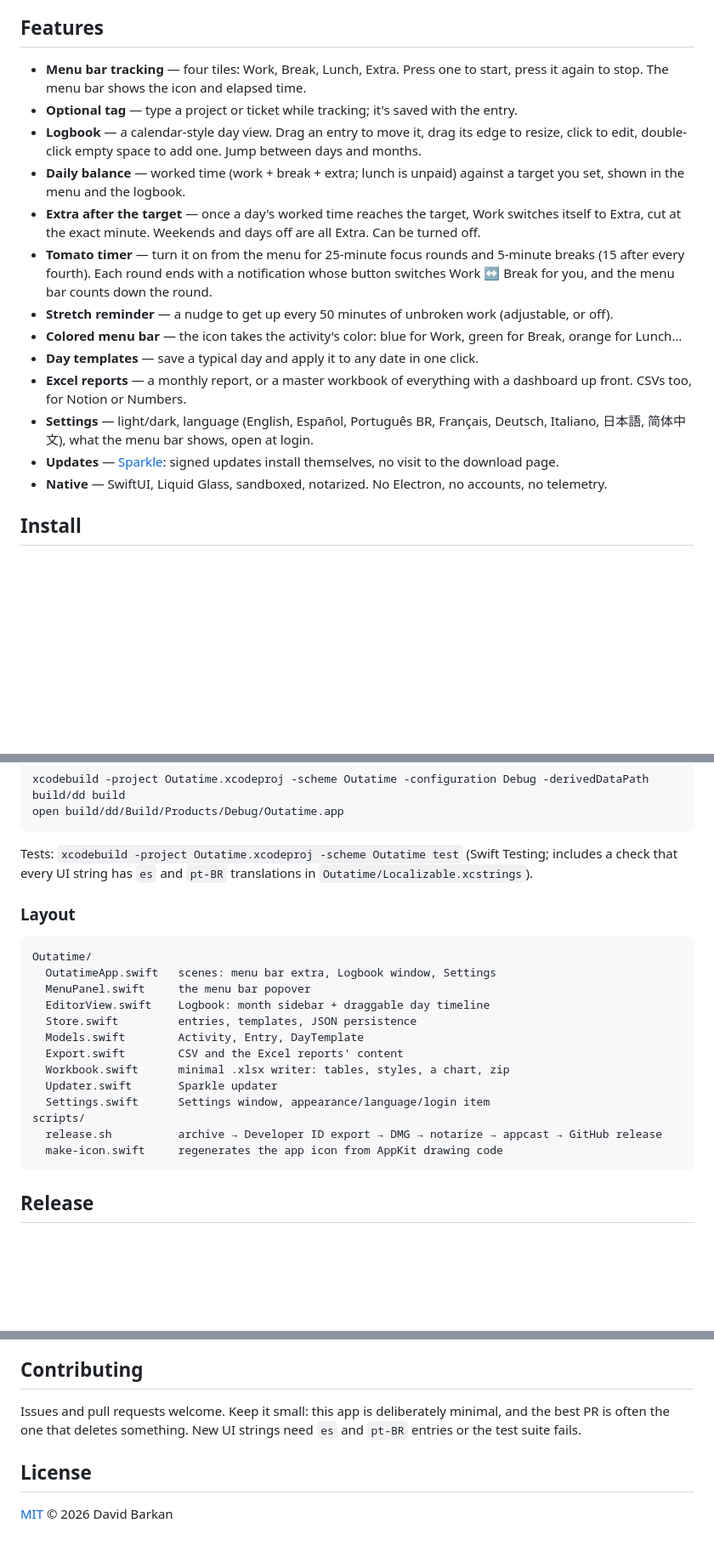
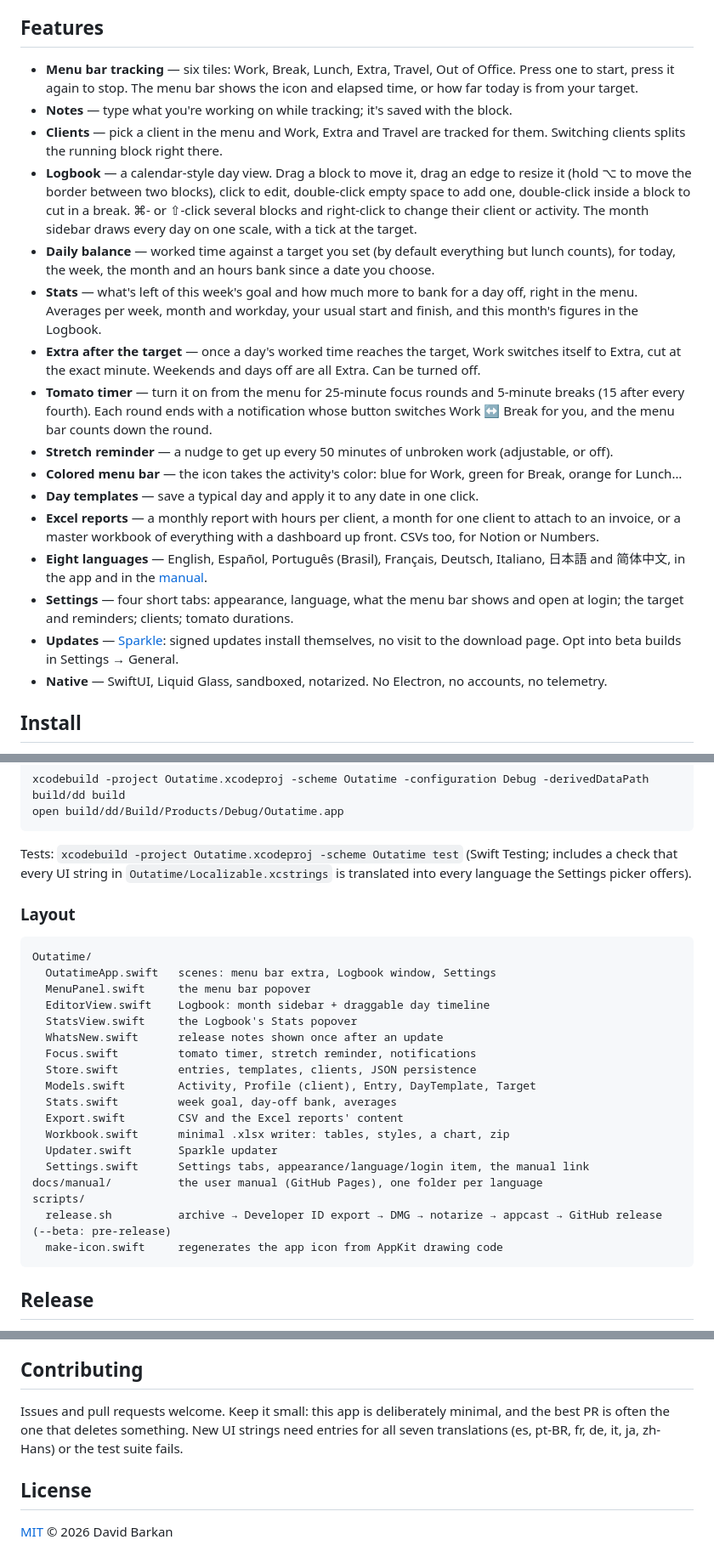
Before and after one commit to mrbarkan/Outatime, a Markdown page: README.md, 3 parts joined by grey strips. Shown at 85% size. Drawn GitHub-style; blank space fills up the shorter version.

Commit message:
README: current feature list, exports, layout and translation rules
Co-Authored-By: Claude Opus 5.5 (1M context) <noreply@anthropic.com>

````diff
--- a/README.md
+++ b/README.md
@@ -26,18 +26,21 @@ Most time trackers want a project, a client, a billing rate and an account. Outa
 
 ## Features
 
-- **Menu bar tracking** — four tiles: Work, Break, Lunch, Extra. Press one to start, press it again to stop. The menu bar shows the icon and elapsed time.
-- **Optional tag** — type a project or ticket while tracking; it's saved with the entry.
-- **Logbook** — a calendar-style day view. Drag an entry to move it, drag its edge to resize, click to edit, double-click empty space to add one. Jump between days and months.
-- **Daily balance** — worked time (work + break + extra; lunch is unpaid) against a target you set, shown in the menu and the logbook.
+- **Menu bar tracking** — six tiles: Work, Break, Lunch, Extra, Travel, Out of Office. Press one to start, press it again to stop. The menu bar shows the icon and elapsed time, or how far today is from your target.
+- **Notes** — type what you're working on while tracking; it's saved with the block.
+- **Clients** — pick a client in the menu and Work, Extra and Travel are tracked for them. Switching clients splits the running block right there.
+- **Logbook** — a calendar-style day view. Drag a block to move it, drag an edge to resize it (hold ⌥ to move the border between two blocks), click to edit, double-click empty space to add one, double-click inside a block to cut in a break. ⌘- or ⇧-click several blocks and right-click to change their client or activity. The month sidebar draws every day on one scale, with a tick at the target.
+- **Daily balance** — worked time against a target you set (by default everything but lunch counts), for today, the week, the month and an hours bank since a date you choose.
+- **Stats** — what's left of this week's goal and how much more to bank for a day off, right in the menu. Averages per week, month and workday, your usual start and finish, and this month's figures in the Logbook.
 - **Extra after the target** — once a day's worked time reaches the target, Work switches itself to Extra, cut at the exact minute. Weekends and days off are all Extra. Can be turned off.
 - **Tomato timer** — turn it on from the menu for 25-minute focus rounds and 5-minute breaks (15 after every fourth). Each round ends with a notification whose button switches Work ↔ Break for you, and the menu bar counts down the round.
 - **Stretch reminder** — a nudge to get up every 50 minutes of unbroken work (adjustable, or off).
 - **Colored menu bar** — the icon takes the activity's color: blue for Work, green for Break, orange for Lunch…
 - **Day templates** — save a typical day and apply it to any date in one click.
-- **Excel reports** — a monthly report, or a master workbook of everything with a dashboard up front. CSVs too, for Notion or Numbers.
-- **Settings** — light/dark, language (English, Español, Português BR, Français, Deutsch, Italiano, 日本語, 简体中文), what the menu bar shows, open at login.
-- **Updates** — [Sparkle](https://sparkle-project.org): signed updates install themselves, no visit to the download page.
+- **Excel reports** — a monthly report with hours per client, a month for one client to attach to an invoice, or a master workbook of everything with a dashboard up front. CSVs too, for Notion or Numbers.
+- **Eight languages** — English, Español, Português (Brasil), Français, Deutsch, Italiano, 日本語 and 简体中文, in the app and in the [manual](https://mrbarkan.github.io/Outatime/manual/).
+- **Settings** — four short tabs: appearance, language, what the menu bar shows and open at login; the target and reminders; clients; tomato durations.
+- **Updates** — [Sparkle](https://sparkle-project.org): signed updates install themselves, no visit to the download page. Opt into beta builds in Settings → General.
 - **Native** — SwiftUI, Liquid Glass, sandboxed, notarized. No Electron, no accounts, no telemetry.
 
 ## Install
@@ -81,7 +85,7 @@ xcodebuild -project Outatime.xcodeproj -scheme Outatime -configuration Debug -de
 open build/dd/Build/Products/Debug/Outatime.app
 ```
 
-Tests: `xcodebuild -project Outatime.xcodeproj -scheme Outatime test` (Swift Testing; includes a check that every UI string has `es` and `pt-BR` translations in `Outatime/Localizable.xcstrings`).
+Tests: `xcodebuild -project Outatime.xcodeproj -scheme Outatime test` (Swift Testing; includes a check that every UI string in `Outatime/Localizable.xcstrings` is translated into every language the Settings picker offers).
 
 ### Layout
 
@@ -90,14 +94,19 @@ Outatime/
   OutatimeApp.swift   scenes: menu bar extra, Logbook window, Settings
   MenuPanel.swift     the menu bar popover
   EditorView.swift    Logbook: month sidebar + draggable day timeline
-  Store.swift         entries, templates, JSON persistence
-  Models.swift        Activity, Entry, DayTemplate
+  StatsView.swift     the Logbook's Stats popover
+  WhatsNew.swift      release notes shown once after an update
+  Focus.swift         tomato timer, stretch reminder, notifications
+  Store.swift         entries, templates, clients, JSON persistence
+  Models.swift        Activity, Profile (client), Entry, DayTemplate, Target
+  Stats.swift         week goal, day-off bank, averages
   Export.swift        CSV and the Excel reports' content
   Workbook.swift      minimal .xlsx writer: tables, styles, a chart, zip
   Updater.swift       Sparkle updater
-  Settings.swift      Settings window, appearance/language/login item
+  Settings.swift      Settings tabs, appearance/language/login item, the manual link
+docs/manual/          the user manual (GitHub Pages), one folder per language
 scripts/
-  release.sh          archive → Developer ID export → DMG → notarize → appcast → GitHub release
+  release.sh          archive → Developer ID export → DMG → notarize → appcast → GitHub release (--beta: pre-release)
   make-icon.swift     regenerates the app icon from AppKit drawing code
 ```
 
@@ -119,7 +128,7 @@ Then bump `MARKETING_VERSION` and `CURRENT_PROJECT_VERSION` in `project.yml` and
 
 ## Contributing
 
-Issues and pull requests welcome. Keep it small: this app is deliberately minimal, and the best PR is often the one that deletes something. New UI strings need `es` and `pt-BR` entries or the test suite fails.
+Issues and pull requests welcome. Keep it small: this app is deliberately minimal, and the best PR is often the one that deletes something. New UI strings need entries for all seven translations (es, pt-BR, fr, de, it, ja, zh-Hans) or the test suite fails.
 
 ## License
 
````
Also changed, not shown: other parts of README.md (+3 -2 lines).
